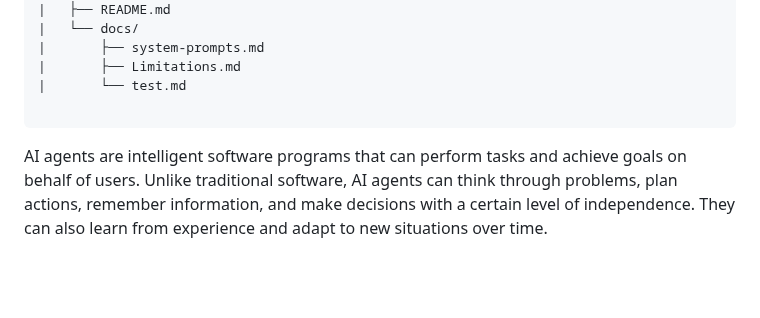
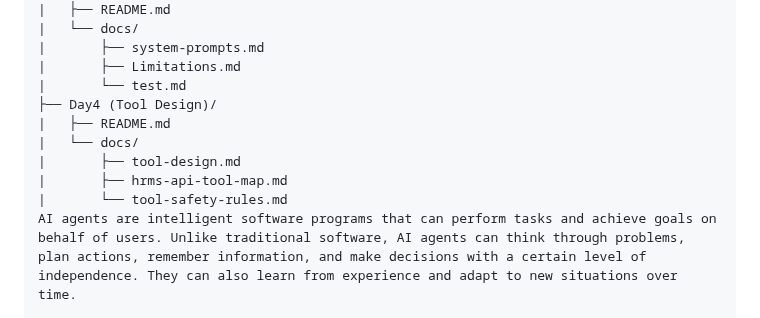
Before and after one commit to afran-263/AI-Agent, a Markdown page: README.md, the part around the change. GitHub-like rendering; blank space fills up the shorter version.

````diff
--- a/README.md
+++ b/README.md
@@ -22,8 +22,12 @@ AI Agent/
 |       ├── system-prompts.md
 |       ├── Limitations.md
 |       └── test.md
-
-```
+├── Day4 (Tool Design)/
+|   ├── README.md
+|   └── docs/
+|       ├── tool-design.md
+|       ├── hrms-api-tool-map.md
+|       └── tool-safety-rules.md
 AI agents are intelligent software programs that can perform tasks and achieve goals on behalf of users. Unlike traditional software, AI agents can think through problems, plan actions, remember information, and make decisions with a certain level of independence. They can also learn from experience and adapt to new situations over time.
 
 AI agents are powered by advanced AI models that can understand and process different types of information, such as text, voice, images, videos, audio, and even computer code. This ability allows them to interact naturally with users, analyze information, solve problems, and carry out tasks effectively.
````
